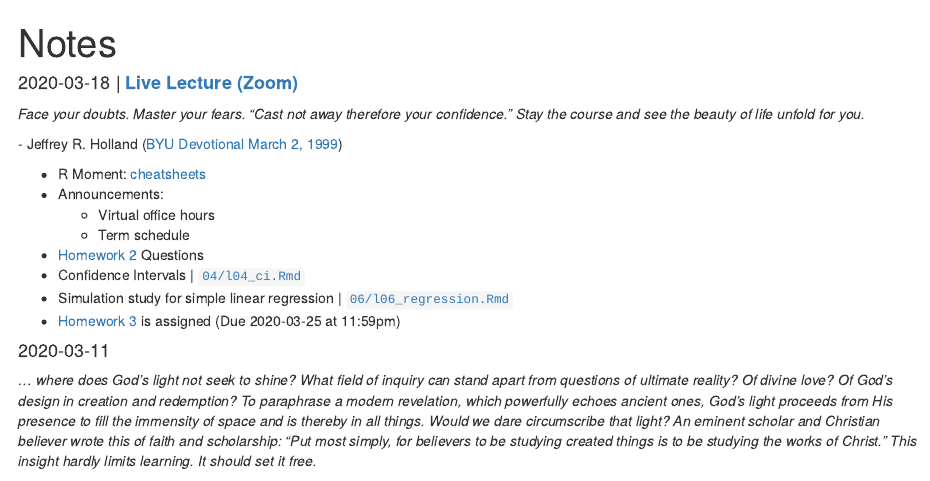
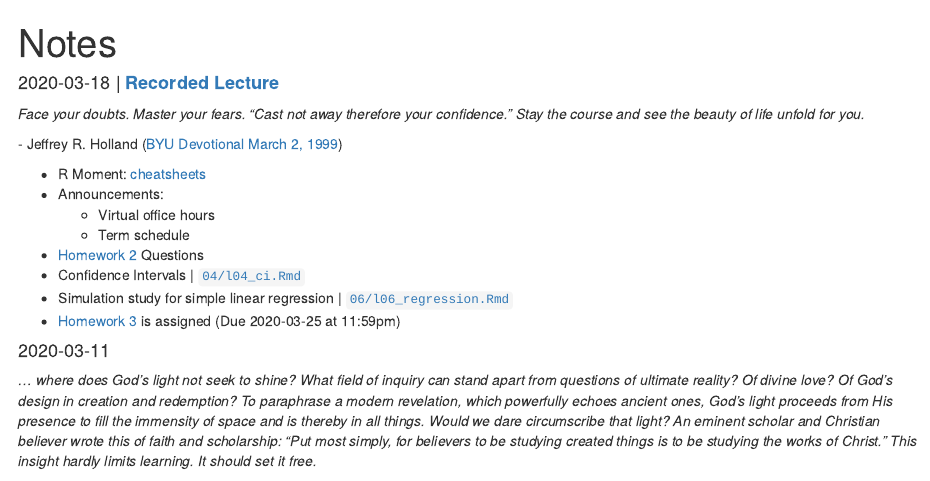
Before and after one commit to byu-stat-223/winter-2020-t2, an R Markdown document (notes.Rmd): the page in a window 1100 px wide, from its top. Rendered offline with R 4.5, knitr and Pandoc, with nearby package versions.

Commit message:
Add recorded lecture link to notes for 2020-03-18

```diff
--- a/notes.Rmd
+++ b/notes.Rmd
@@ -315,7 +315,7 @@ approximating distribution." -
   ![git pull screenshot](git-pull.png)
 -->
 
-#### 2020-03-18 | [**Live Lecture (Zoom)**](https://byu.zoom.us/j/446827791){target="_blank"}
+#### 2020-03-18 | [**Recorded Lecture**](https://byu.box.com/s/an87psv7hh7obrhku60ohpdmsdvsahad){target="_blank"}
 
 *Face your doubts. Master your fears. “Cast not away therefore your confidence.”
 Stay the course and see the beauty of life unfold for you.*
```
Also changed, not shown: notes.html.
